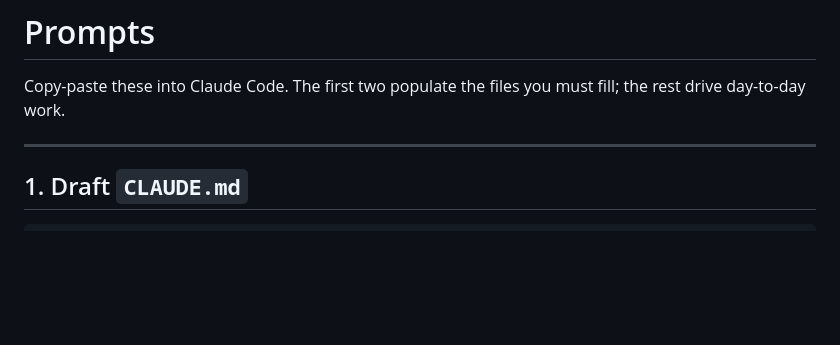
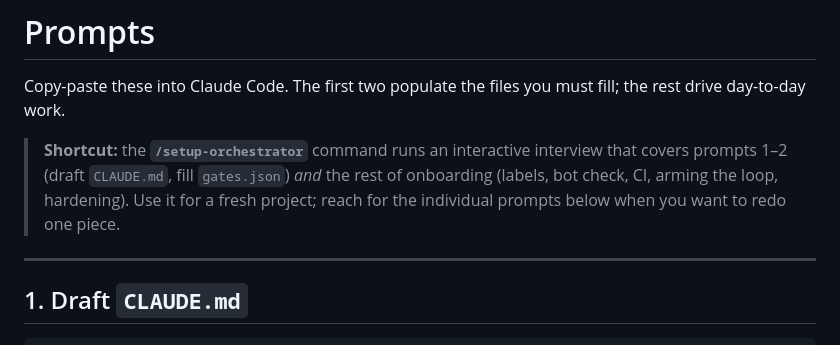
Before and after one commit to robercano/reCode, a Markdown page: docs/PROMPTS.md, the part around the change. Rendered like a GitHub page; blank space fills up the shorter version.

```diff
--- a/docs/PROMPTS.md
+++ b/docs/PROMPTS.md
@@ -1,6 +1,10 @@
 # Prompts
 
 Copy-paste these into Claude Code. The first two populate the files you must fill; the rest drive day-to-day work.
+
+> **Shortcut:** the **`/setup-orchestrator`** command runs an interactive interview that covers prompts 1–2
+> (draft `CLAUDE.md`, fill `gates.json`) *and* the rest of onboarding (labels, bot check, CI, arming the loop,
+> hardening). Use it for a fresh project; reach for the individual prompts below when you want to redo one piece.
 
 ---
 
```
Also changed, not shown: docs/GETTING_STARTED.md (+6 -0 lines).
